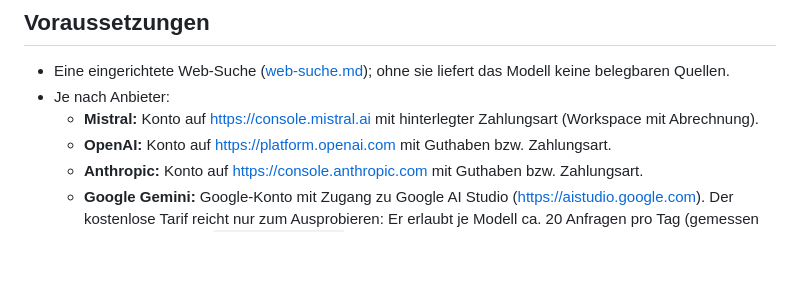
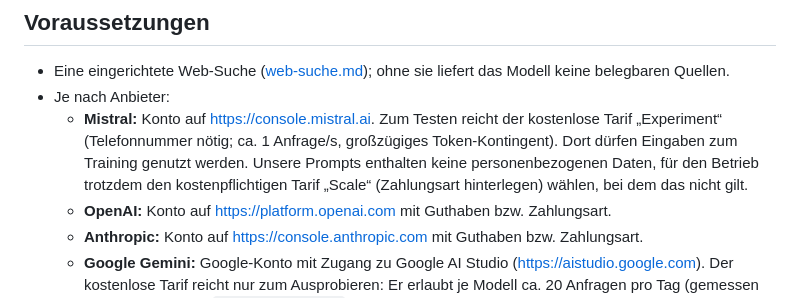
Before and after one commit to Harpune/Stadtfest-Finder, a Markdown page: 00-docs/40-operations/llm-anbieter.md, the part around the change. GitHub-like rendering; blank space fills up the shorter version.

Commit message:
docs(R10): Mistral free Experiment plan for testing
Co-Authored-By: Claude Opus 5.5 <noreply@anthropic.com>

```diff
--- a/00-docs/40-operations/llm-anbieter.md
+++ b/00-docs/40-operations/llm-anbieter.md
@@ -8,7 +8,7 @@ Das Sprachmodell der KI-Suche per PLZ (R10, Flow C). Ein generischer Adapter (Py
 
 - Eine eingerichtete Web-Suche ([web-suche.md](web-suche.md)); ohne sie liefert das Modell keine belegbaren Quellen.
 - Je nach Anbieter:
-  - **Mistral:** Konto auf https://console.mistral.ai mit hinterlegter Zahlungsart (Workspace mit Abrechnung).
+  - **Mistral:** Konto auf https://console.mistral.ai. Zum Testen reicht der kostenlose Tarif „Experiment“ (Telefonnummer nötig; ca. 1 Anfrage/s, großzügiges Token-Kontingent). Dort dürfen Eingaben zum Training genutzt werden. Unsere Prompts enthalten keine personenbezogenen Daten, für den Betrieb trotzdem den kostenpflichtigen Tarif „Scale“ (Zahlungsart hinterlegen) wählen, bei dem das nicht gilt.
   - **OpenAI:** Konto auf https://platform.openai.com mit Guthaben bzw. Zahlungsart.
   - **Anthropic:** Konto auf https://console.anthropic.com mit Guthaben bzw. Zahlungsart.
   - **Google Gemini:** Google-Konto mit Zugang zu Google AI Studio (https://aistudio.google.com). Der kostenlose Tarif reicht nur zum Ausprobieren: Er erlaubt je Modell ca. 20 Anfragen pro Tag (gemessen am 05.10.2026 mit `gemini-3.8-flash`, aktuelle Werte unter *AI Studio → Usage & limits*). Eine KI-Suche braucht bis zu `AI_SEARCH_MAX_TOOL_CALLS` + 2 Anfragen (eine pro Web-Suche plus Start und Ergebnis), also bei Standardwerten etwa 2 Suchen pro Tag. Für den Betrieb die Abrechnung im zugehörigen Google-Cloud-Projekt aktivieren.
```
